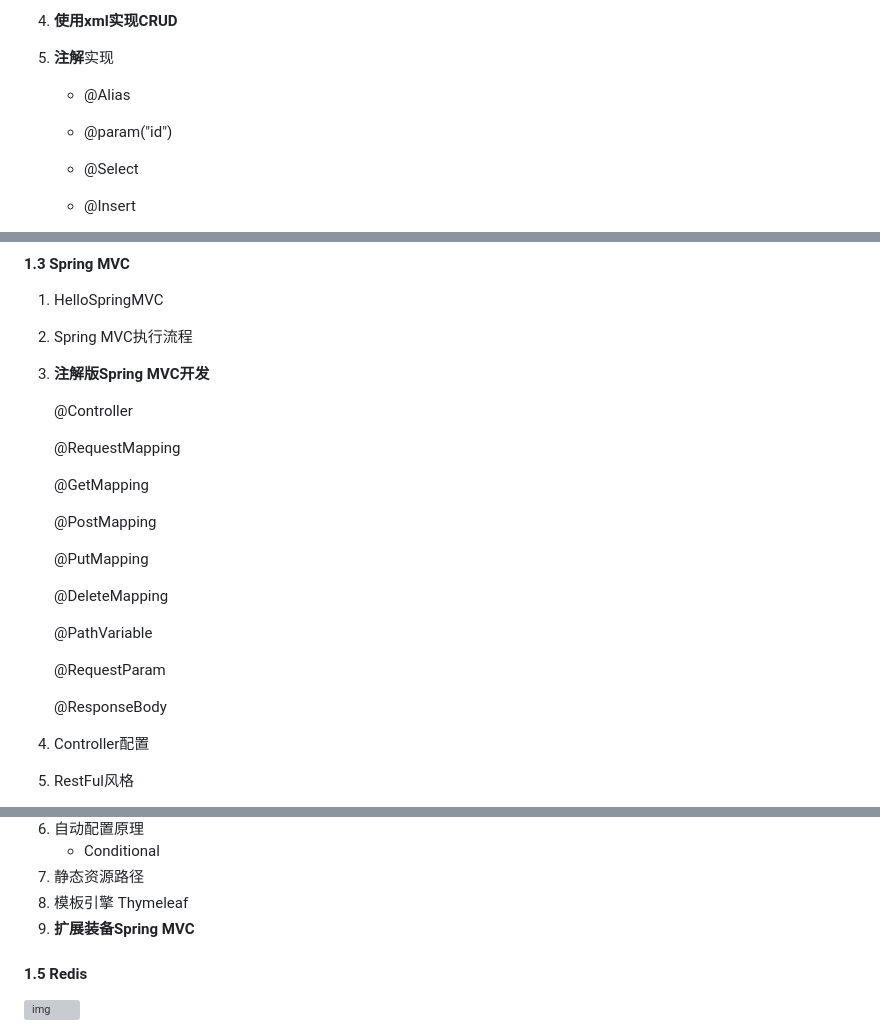
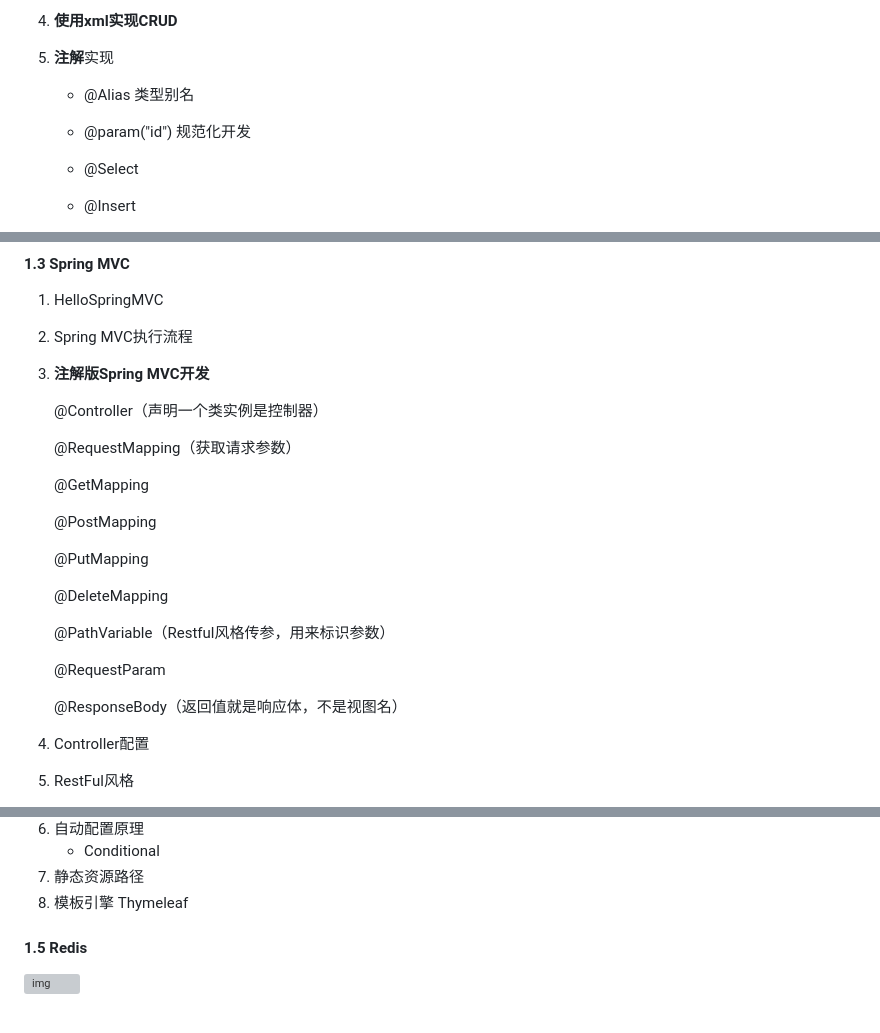
Before and after one commit to qianqiuduxue/java-framework, a Markdown page: README.md, 3 parts joined by grey strips. GitHub-like rendering; grey boxes are pictures that could not be loaded.

```diff
--- a/README.md
+++ b/README.md
@@ -21,9 +21,9 @@ Java framework learning notes recording
 
 5. **注解**实现
 
-   - @Alias
+   - @Alias 类型别名
 
-   - @param("id")
+   - @param("id") 规范化开发
    - @Select
    - @Insert
    - @Update
@@ -108,9 +108,9 @@ Java framework learning notes recording
 
 3. **注解版Spring MVC开发**
 
-   @Controller
+   @Controller（声明一个类实例是控制器）
 
-   @RequestMapping
+   @RequestMapping（获取请求参数）
 
    @GetMapping
 
@@ -120,11 +120,11 @@ Java framework learning notes recording
 
    @DeleteMapping
 
-   @PathVariable
+   @PathVariable（Restful风格传参，用来标识参数）
 
    @RequestParam
 
-   @ResponseBody
+   @ResponseBody（返回值就是响应体，不是视图名）
 
 4. Controller配置
 
@@ -160,7 +160,6 @@ Java framework learning notes recording
    - Conditional
 7. 静态资源路径
 8. 模板引擎 Thymeleaf
-9. **扩展装备Spring MVC**
 
 
 
```
Also changed, not shown: Redis/Redis.md (+5 -5 lines).
